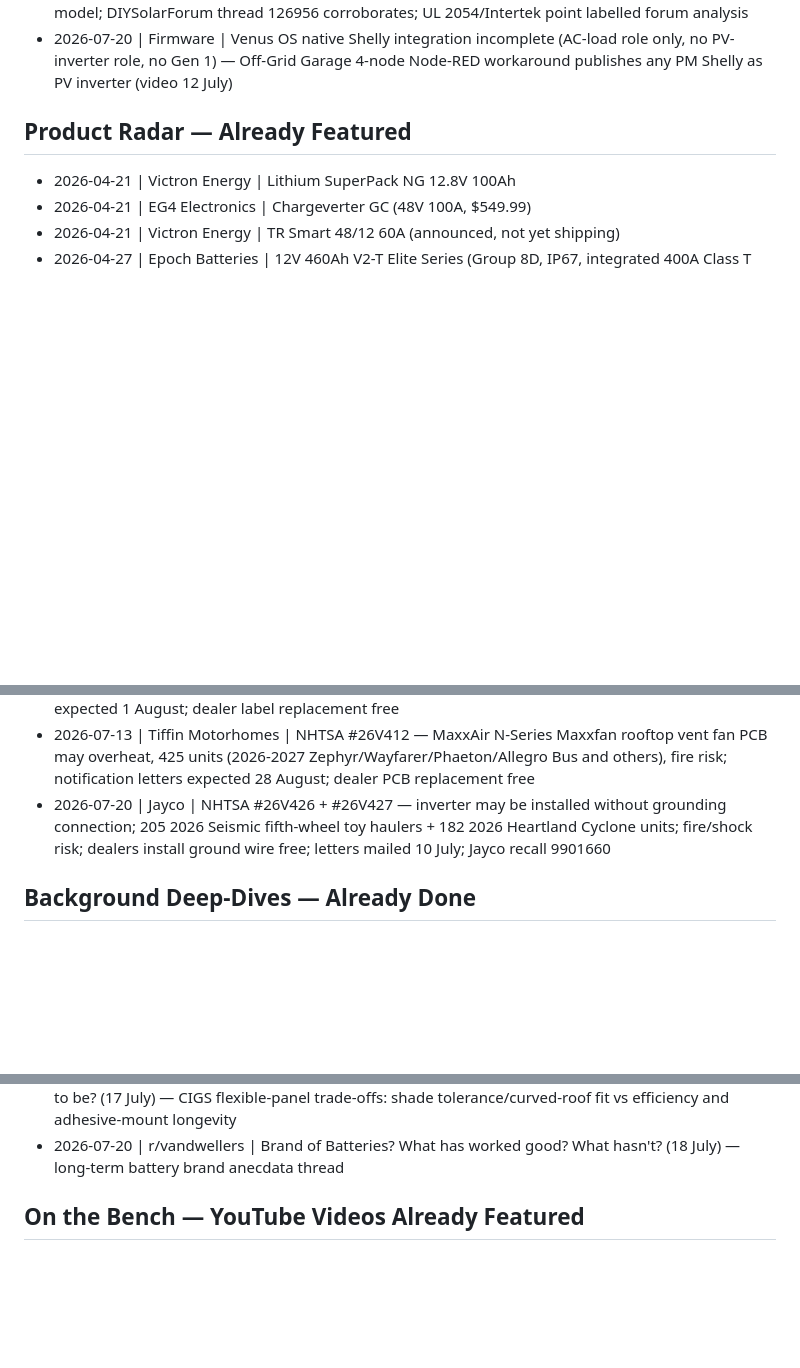
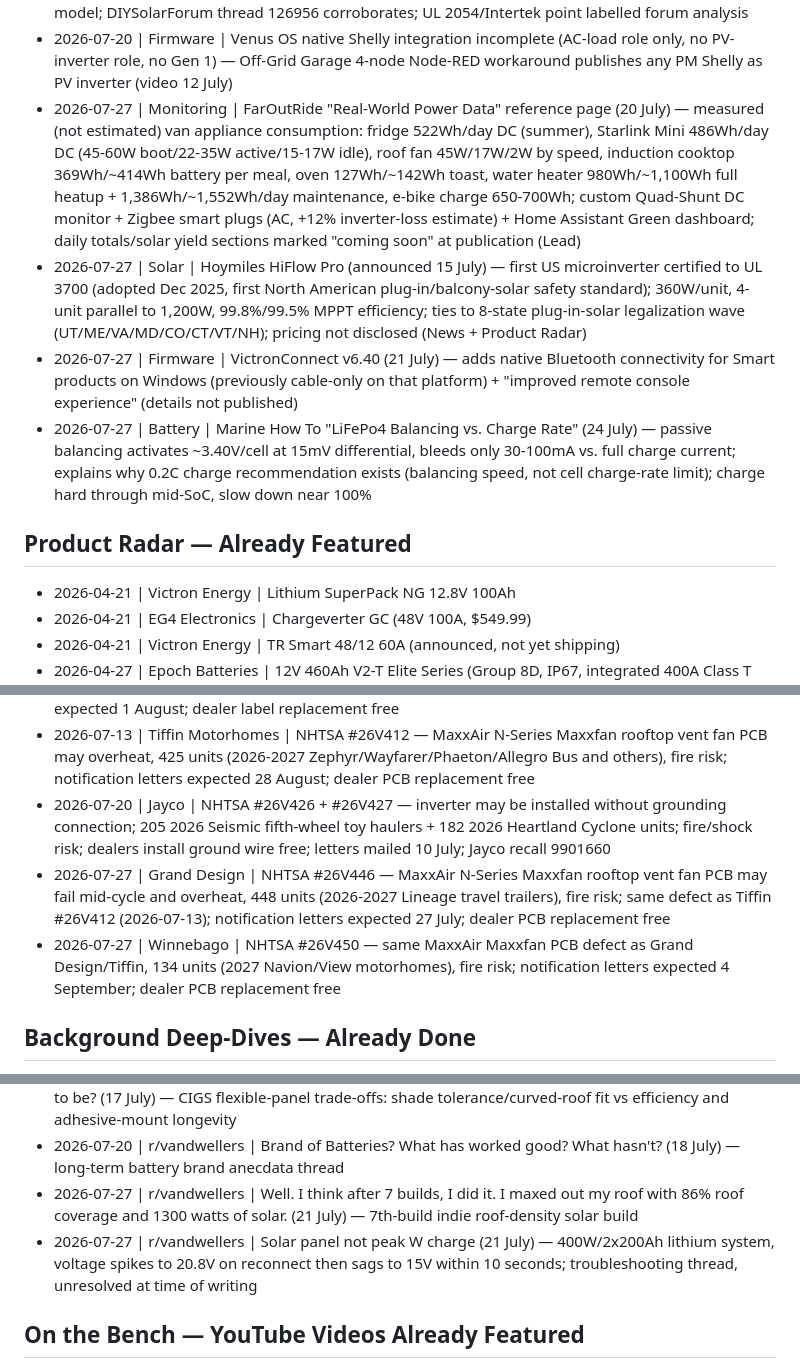
Before and after one commit to BlackMac/the-busbar, a Markdown page: editions/published-topics.md, 3 parts joined by grey strips. Drawn GitHub-style; blank space fills up the shorter version.

Commit message:
Edition: week of 2026-07-27

```diff
--- a/editions/published-topics.md
+++ b/editions/published-topics.md
@@ -71,6 +71,10 @@ Before writing a new edition, the agent reads this file end-to-end and skips any
 - 2026-07-20 | Inverter | Victron Multi RS 230V (48V 6kVA, no MPPTs, retrofit variant) + Multi RS19 Solar (6kVA + 2×3kWp trackers 65–450V, 19" rack) announced 14 July; pricing undisclosed
 - 2026-07-20 | Safety | Prowse challenges LiTime over UL 1973 claim removed from 320Ah listing after his review (video 6 July) — Wayback Machine evidence, cert database shows LiTime cert for different model; DIYSolarForum thread 126956 corroborates; UL 2054/Intertek point labelled forum analysis
 - 2026-07-20 | Firmware | Venus OS native Shelly integration incomplete (AC-load role only, no PV-inverter role, no Gen 1) — Off-Grid Garage 4-node Node-RED workaround publishes any PM Shelly as PV inverter (video 12 July)
+- 2026-07-27 | Monitoring | FarOutRide "Real-World Power Data" reference page (20 July) — measured (not estimated) van appliance consumption: fridge 522Wh/day DC (summer), Starlink Mini 486Wh/day DC (45-60W boot/22-35W active/15-17W idle), roof fan 45W/17W/2W by speed, induction cooktop 369Wh/~414Wh battery per meal, oven 127Wh/~142Wh toast, water heater 980Wh/~1,100Wh full heatup + 1,386Wh/~1,552Wh/day maintenance, e-bike charge 650-700Wh; custom Quad-Shunt DC monitor + Zigbee smart plugs (AC, +12% inverter-loss estimate) + Home Assistant Green dashboard; daily totals/solar yield sections marked "coming soon" at publication (Lead)
+- 2026-07-27 | Solar | Hoymiles HiFlow Pro (announced 15 July) — first US microinverter certified to UL 3700 (adopted Dec 2025, first North American plug-in/balcony-solar safety standard); 360W/unit, 4-unit parallel to 1,200W, 99.8%/99.5% MPPT efficiency; ties to 8-state plug-in-solar legalization wave (UT/ME/VA/MD/CO/CT/VT/NH); pricing not disclosed (News + Product Radar)
+- 2026-07-27 | Firmware | VictronConnect v6.40 (21 July) — adds native Bluetooth connectivity for Smart products on Windows (previously cable-only on that platform) + "improved remote console experience" (details not published)
+- 2026-07-27 | Battery | Marine How To "LiFePo4 Balancing vs. Charge Rate" (24 July) — passive balancing activates ~3.40V/cell at 15mV differential, bleeds only 30-100mA vs. full charge current; explains why 0.2C charge recommendation exists (balancing speed, not cell charge-rate limit); charge hard through mid-SoC, slow down near 100%
 
 ## Product Radar — Already Featured
 
@@ -125,6 +130,8 @@ Before writing a new edition, the agent reads this file end-to-end and skips any
 - 2026-07-13 | Forest River | NHTSA #26V398 — mislabeled 110V circuits on AC distribution panel, 1,824 units (2025-2026 NOBO/Ibex, 2025-2027 RPOD travel trailers), electrical shock risk; notification letters expected 1 August; dealer label replacement free
 - 2026-07-13 | Tiffin Motorhomes | NHTSA #26V412 — MaxxAir N-Series Maxxfan rooftop vent fan PCB may overheat, 425 units (2026-2027 Zephyr/Wayfarer/Phaeton/Allegro Bus and others), fire risk; notification letters expected 28 August; dealer PCB replacement free
 - 2026-07-20 | Jayco | NHTSA #26V426 + #26V427 — inverter may be installed without grounding connection; 205 2026 Seismic fifth-wheel toy haulers + 182 2026 Heartland Cyclone units; fire/shock risk; dealers install ground wire free; letters mailed 10 July; Jayco recall 9901660
+- 2026-07-27 | Grand Design | NHTSA #26V446 — MaxxAir N-Series Maxxfan rooftop vent fan PCB may fail mid-cycle and overheat, 448 units (2026-2027 Lineage travel trailers), fire risk; same defect as Tiffin #26V412 (2026-07-13); notification letters expected 27 July; dealer PCB replacement free
+- 2026-07-27 | Winnebago | NHTSA #26V450 — same MaxxAir Maxxfan PCB defect as Grand Design/Tiffin, 134 units (2027 Navion/View motorhomes), fire risk; notification letters expected 4 September; dealer PCB replacement free
 
 ## Background Deep-Dives — Already Done
 
@@ -178,6 +185,8 @@ Before writing a new edition, the agent reads this file end-to-end and skips any
 - 2026-07-20 | DIYSolarForum | 12X Battleborn Batteries w/ 9 Years of Service (thread 127226) — companion thread to Prowse videos; owners posting own capacity tests (45–78Ah on 100Ah packs); rebalancing doesn't recover capacity
 - 2026-07-20 | r/vandwellers | BougeRV Yuma 200W CIGS Thin-film Solar Panels…all they're cracked up to be? (17 July) — CIGS flexible-panel trade-offs: shade tolerance/curved-roof fit vs efficiency and adhesive-mount longevity
 - 2026-07-20 | r/vandwellers | Brand of Batteries? What has worked good? What hasn't? (18 July) — long-term battery brand anecdata thread
+- 2026-07-27 | r/vandwellers | Well. I think after 7 builds, I did it. I maxed out my roof with 86% roof coverage and 1300 watts of solar. (21 July) — 7th-build indie roof-density solar build
+- 2026-07-27 | r/vandwellers | Solar panel not peak W charge (21 July) — 400W/2x200Ah lithium system, voltage spikes to 20.8V on reconnect then sags to 15V within 10 seconds; troubleshooting thread, unresolved at time of writing
 
 ## On the Bench — YouTube Videos Already Featured
 
```
Also changed, not shown: other parts of editions/published-topics.md (+1 -0 lines), editions/run-logs/2026-07-27.md (added, +65 -0 lines), src/editions/2026-07-27.md (added, +85 -0 lines).
